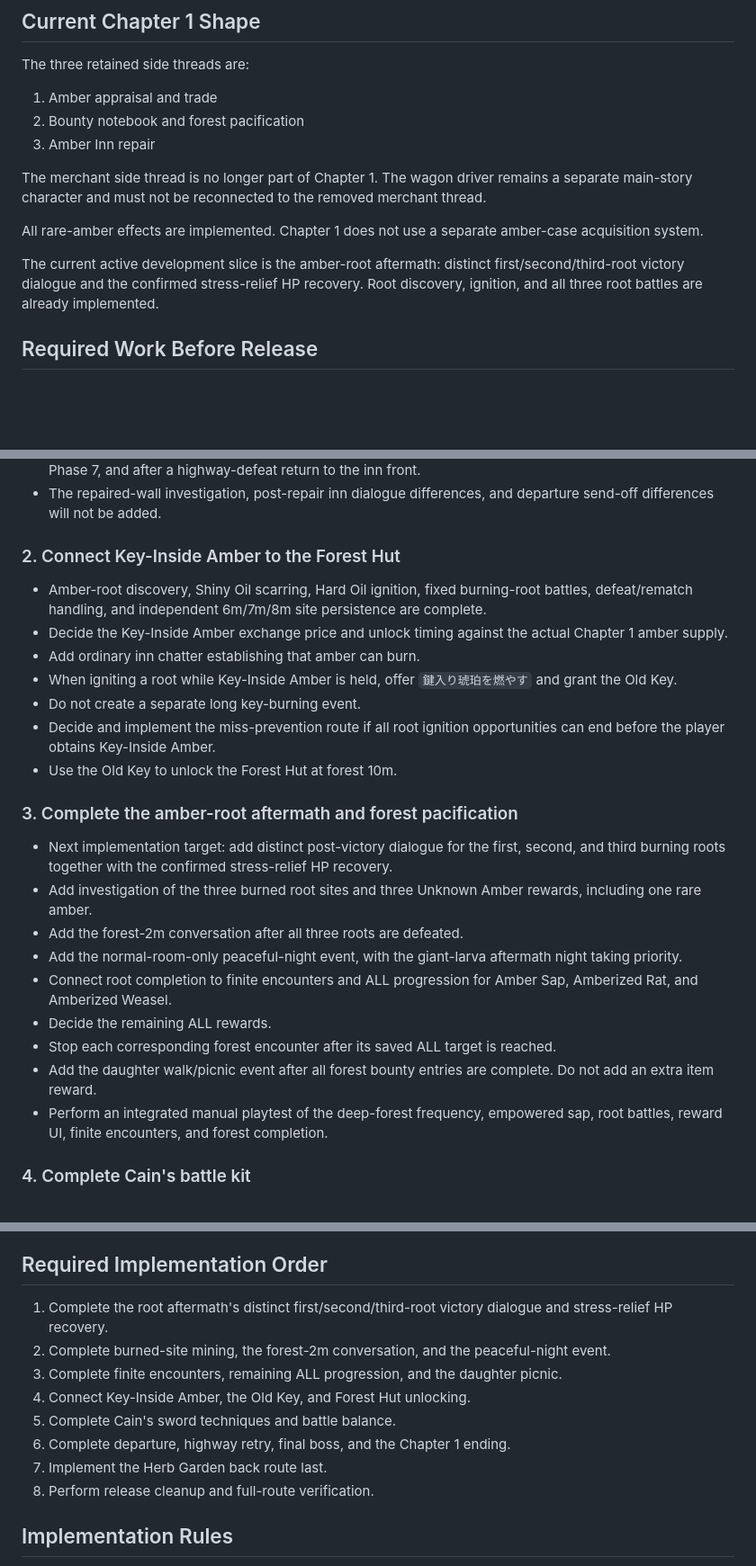
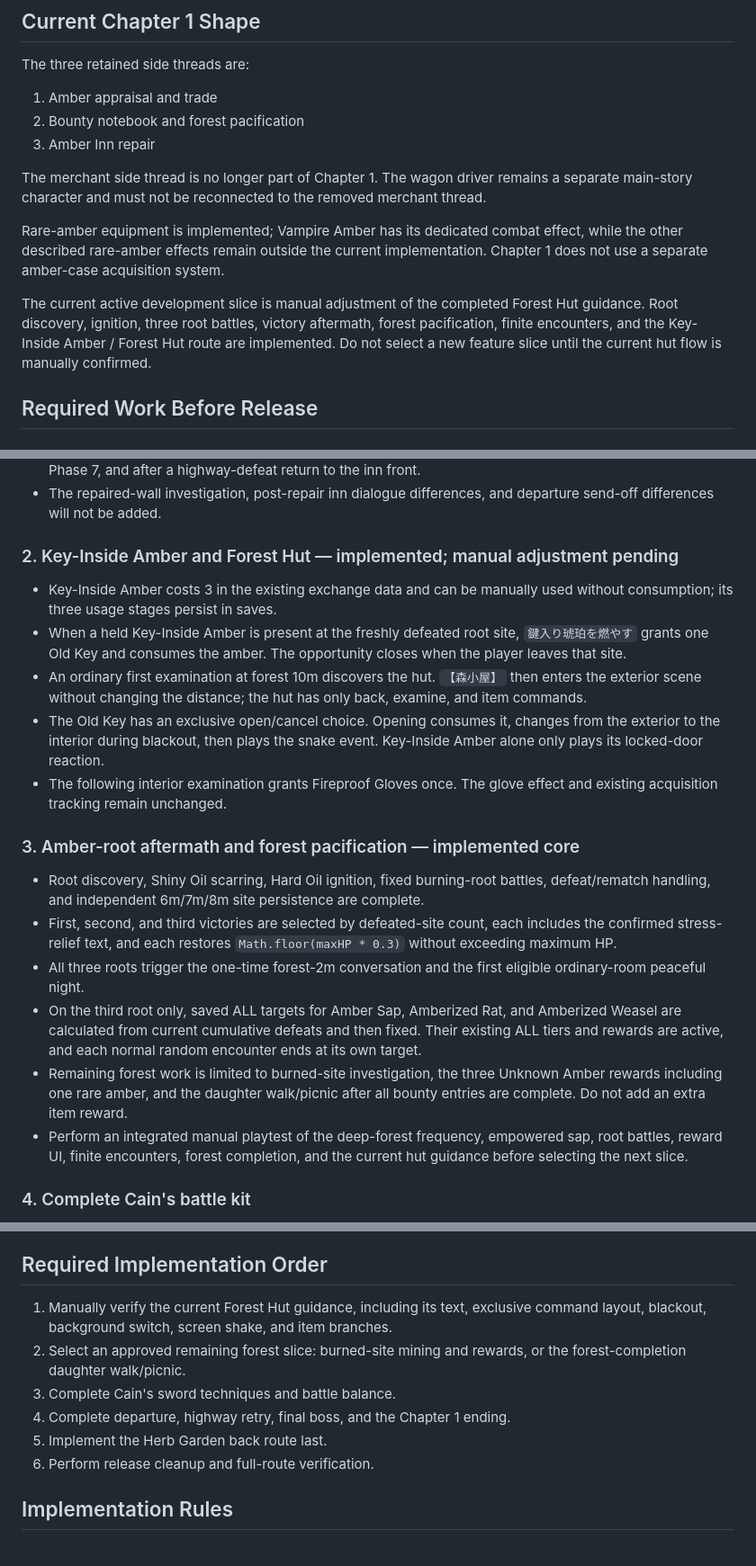
Before and after one commit to nansuka1125/okai-RPG, a Markdown page: CHAPTER1_SCOPE.md, 3 parts joined by grey strips. Shown at 90% size. Rendered like a GitHub page; blank space fills up the shorter version.

```diff
--- a/CHAPTER1_SCOPE.md
+++ b/CHAPTER1_SCOPE.md
@@ -19,9 +19,9 @@ The three retained side threads are:
 
 The merchant side thread is no longer part of Chapter 1. The wagon driver remains a separate main-story character and must not be reconnected to the removed merchant thread.
 
-All rare-amber effects are implemented. Chapter 1 does not use a separate amber-case acquisition system.
+Rare-amber equipment is implemented; Vampire Amber has its dedicated combat effect, while the other described rare-amber effects remain outside the current implementation. Chapter 1 does not use a separate amber-case acquisition system.
 
-The current active development slice is the amber-root aftermath: distinct first/second/third-root victory dialogue and the confirmed stress-relief HP recovery. Root discovery, ignition, and all three root battles are already implemented.
+The current active development slice is manual adjustment of the completed Forest Hut guidance. Root discovery, ignition, three root battles, victory aftermath, forest pacification, finite encounters, and the Key-Inside Amber / Forest Hut route are implemented. Do not select a new feature slice until the current hut flow is manually confirmed.
 
 ## Required Work Before Release
 
@@ -35,27 +35,22 @@ The current active development slice is the amber-root aftermath: distinct first
 - Completion sets `innRepairCompleted`; the command then disappears. The thread is resumable in Phase 6, Phase 7, and after a highway-defeat return to the inn front.
 - The repaired-wall investigation, post-repair inn dialogue differences, and departure send-off differences will not be added.
 
-### 2. Connect Key-Inside Amber to the Forest Hut
+### 2. Key-Inside Amber and Forest Hut — implemented; manual adjustment pending
 
-- Amber-root discovery, Shiny Oil scarring, Hard Oil ignition, fixed burning-root battles, defeat/rematch handling, and independent 6m/7m/8m site persistence are complete.
-- Decide the Key-Inside Amber exchange price and unlock timing against the actual Chapter 1 amber supply.
-- Add ordinary inn chatter establishing that amber can burn.
-- When igniting a root while Key-Inside Amber is held, offer `鍵入り琥珀を燃やす` and grant the Old Key.
-- Do not create a separate long key-burning event.
-- Decide and implement the miss-prevention route if all root ignition opportunities can end before the player obtains Key-Inside Amber.
-- Use the Old Key to unlock the Forest Hut at forest 10m.
+- Key-Inside Amber costs 3 in the existing exchange data and can be manually used without consumption; its three usage stages persist in saves.
+- When a held Key-Inside Amber is present at the freshly defeated root site, `鍵入り琥珀を燃やす` grants one Old Key and consumes the amber. The opportunity closes when the player leaves that site.
+- An ordinary first examination at forest 10m discovers the hut. `【森小屋】` then enters the exterior scene without changing the distance; the hut has only back, examine, and item commands.
+- The Old Key has an exclusive open/cancel choice. Opening consumes it, changes from the exterior to the interior during blackout, then plays the snake event. Key-Inside Amber alone only plays its locked-door reaction.
+- The following interior examination grants Fireproof Gloves once. The glove effect and existing acquisition tracking remain unchanged.
 
-### 3. Complete the amber-root aftermath and forest pacification
+### 3. Amber-root aftermath and forest pacification — implemented core
 
-- Next implementation target: add distinct post-victory dialogue for the first, second, and third burning roots together with the confirmed stress-relief HP recovery.
-- Add investigation of the three burned root sites and three Unknown Amber rewards, including one rare amber.
-- Add the forest-2m conversation after all three roots are defeated.
-- Add the normal-room-only peaceful-night event, with the giant-larva aftermath night taking priority.
-- Connect root completion to finite encounters and ALL progression for Amber Sap, Amberized Rat, and Amberized Weasel.
-- Decide the remaining ALL rewards.
-- Stop each corresponding forest encounter after its saved ALL target is reached.
-- Add the daughter walk/picnic event after all forest bounty entries are complete. Do not add an extra item reward.
-- Perform an integrated manual playtest of the deep-forest frequency, empowered sap, root battles, reward UI, finite encounters, and forest completion.
+- Root discovery, Shiny Oil scarring, Hard Oil ignition, fixed burning-root battles, defeat/rematch handling, and independent 6m/7m/8m site persistence are complete.
+- First, second, and third victories are selected by defeated-site count, each includes the confirmed stress-relief text, and each restores `Math.floor(maxHP * 0.3)` without exceeding maximum HP.
+- All three roots trigger the one-time forest-2m conversation and the first eligible ordinary-room peaceful night.
+- On the third root only, saved ALL targets for Amber Sap, Amberized Rat, and Amberized Weasel are calculated from current cumulative defeats and then fixed. Their existing ALL tiers and rewards are active, and each normal random encounter ends at its own target.
+- Remaining forest work is limited to burned-site investigation, the three Unknown Amber rewards including one rare amber, and the daughter walk/picnic after all bounty entries are complete. Do not add an extra item reward.
+- Perform an integrated manual playtest of the deep-forest frequency, empowered sap, root battles, reward UI, finite encounters, forest completion, and the current hut guidance before selecting the next slice.
 
 ### 4. Complete Cain's battle kit
 
@@ -119,14 +114,12 @@ Remove partial code or stale documentation for these only during an approved cle
 
 ## Required Implementation Order
 
-1. Complete the root aftermath's distinct first/second/third-root victory dialogue and stress-relief HP recovery.
-2. Complete burned-site mining, the forest-2m conversation, and the peaceful-night event.
-3. Complete finite encounters, remaining ALL progression, and the daughter picnic.
-4. Connect Key-Inside Amber, the Old Key, and Forest Hut unlocking.
-5. Complete Cain's sword techniques and battle balance.
-6. Complete departure, highway retry, final boss, and the Chapter 1 ending.
-7. Implement the Herb Garden back route last.
-8. Perform release cleanup and full-route verification.
+1. Manually verify the current Forest Hut guidance, including its text, exclusive command layout, blackout, background switch, screen shake, and item branches.
+2. Select an approved remaining forest slice: burned-site mining and rewards, or the forest-completion daughter walk/picnic.
+3. Complete Cain's sword techniques and battle balance.
+4. Complete departure, highway retry, final boss, and the Chapter 1 ending.
+5. Implement the Herb Garden back route last.
+6. Perform release cleanup and full-route verification.
 
 ## Implementation Rules
 
```
Also changed, not shown: WORKLOG.md (+11 -7 lines).
